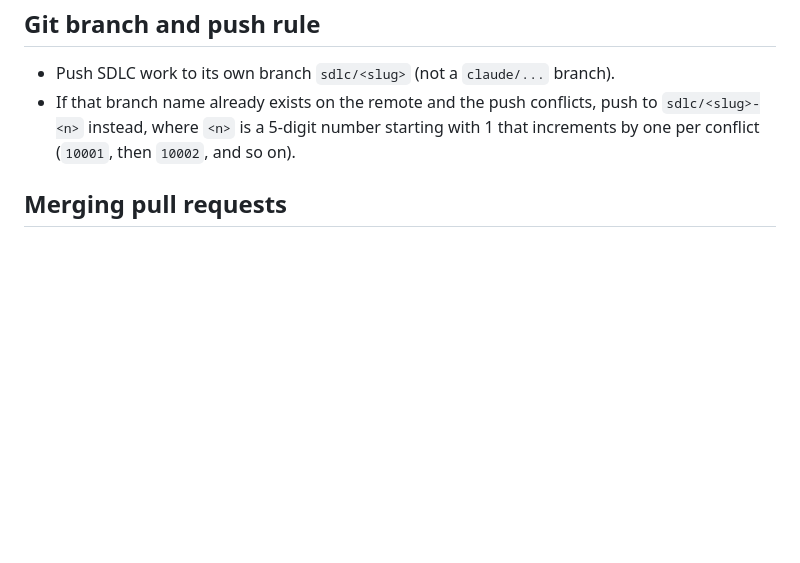
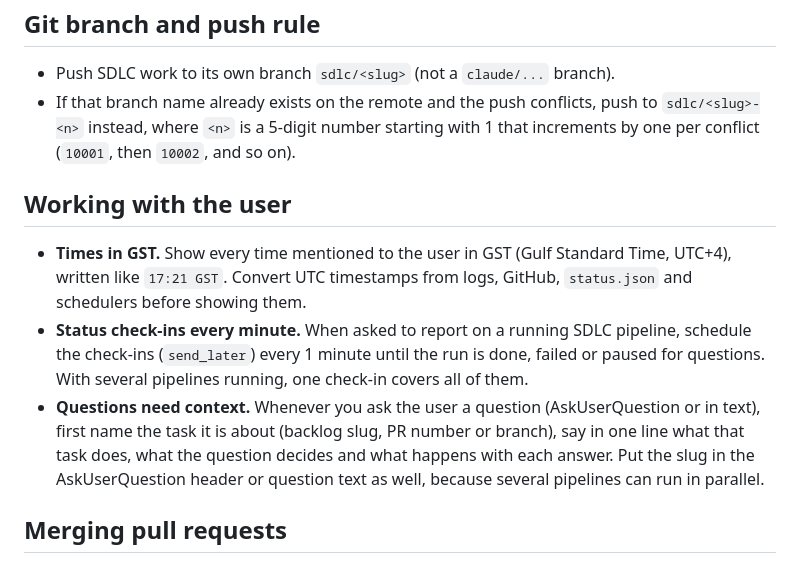
Before and after one commit to imaimai86/production-retail-and-wholesale, a Markdown page: CLAUDE.md, the part around the change. GitHub-like rendering; blank space fills up the shorter version.

Commit message:
docs(claude): add 'Working with the user' rules (GST, 1-minute check-ins, question context)
Co-Authored-By: Claude Sonnet 5.5 <noreply@anthropic.com>
Claude-Session: https://claude.ai/code/session_01M9UBiVbdKA4LKKHqbhwD6f

```diff
--- a/CLAUDE.md
+++ b/CLAUDE.md
@@ -52,6 +52,11 @@ ADMIN_TOKEN=secret
 - Push SDLC work to its own branch `sdlc/<slug>` (not a `claude/...` branch).
 - If that branch name already exists on the remote and the push conflicts, push to `sdlc/<slug>-<n>` instead, where `<n>` is a 5-digit number starting with 1 that increments by one per conflict (`10001`, then `10002`, and so on).
 
+## Working with the user
+- **Times in GST.** Show every time mentioned to the user in GST (Gulf Standard Time, UTC+4), written like `17:21 GST`. Convert UTC timestamps from logs, GitHub, `status.json` and schedulers before showing them.
+- **Status check-ins every minute.** When asked to report on a running SDLC pipeline, schedule the check-ins (`send_later`) every 1 minute until the run is done, failed or paused for questions. With several pipelines running, one check-in covers all of them.
+- **Questions need context.** Whenever you ask the user a question (AskUserQuestion or in text), first name the task it is about (backlog slug, PR number or branch), say in one line what that task does, what the question decides and what happens with each answer. Put the slug in the AskUserQuestion header or question text as well, because several pipelines can run in parallel.
+
 ## Merging pull requests
 - **MANDATORY, never optional: confirm with AskUserQuestion before merging any pull request.** This applies in every case: PRs you opened in this session, PRs raised from an SDLC pipeline run, and PRs where the user earlier said "merge when CI passes". A green CI run, an earlier instruction, or a subscription event never replaces the confirmation.
   - When the PR is ready (CI green, no conflict), ask with the AskUserQuestion tool, never a free-text "merge?" line, with at least the options **Merge** and **Do not merge**, naming the PR number and its CI status in the question. Merge only after the user picks Merge. Any other answer means do not merge.
```
